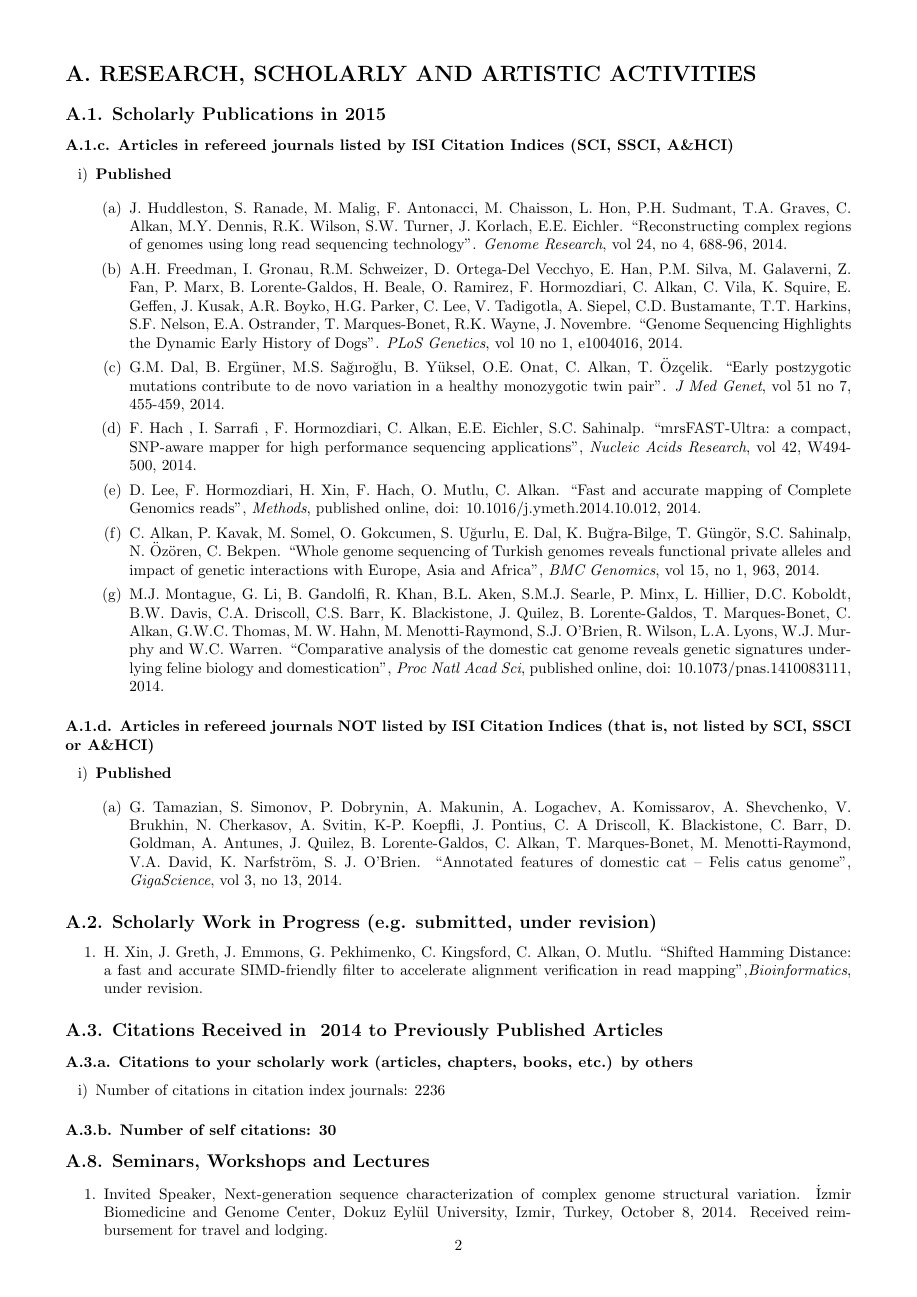
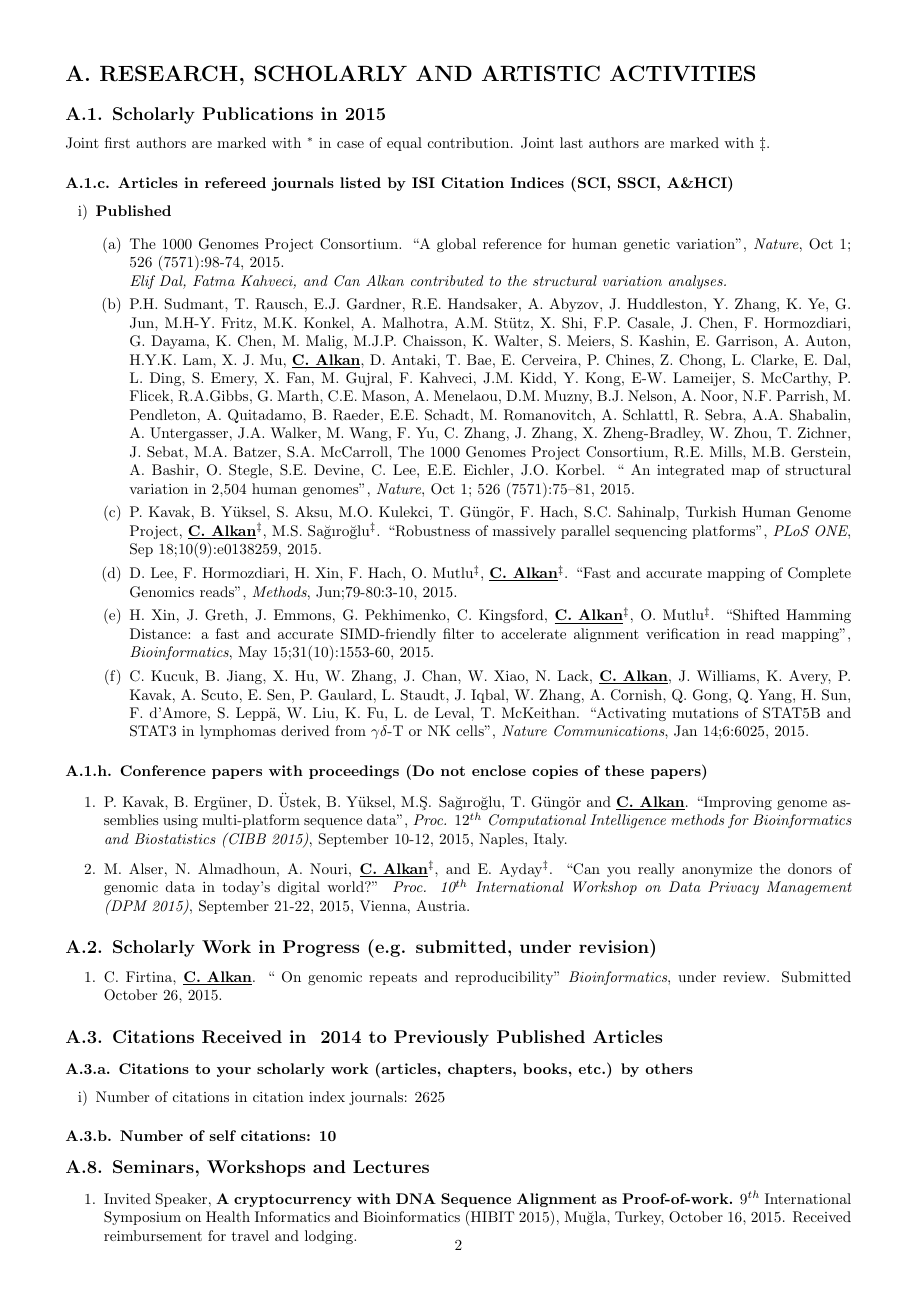
Before and after one commit to calkan/annualsurvey, a LaTeX document (survey.tex, which reads sections/A_citations.tex, sections/A_conf.tex, sections/A_inprogress.tex): page 2 of 7. Compiled offline with pdfLaTeX.

Commit message:
up to A.10.

```diff
--- a/sections/A_citations.tex
+++ b/sections/A_citations.tex
@@ -8,9 +8,9 @@
 
 \begin{enumerate}[i)]
 
-\item  Number of citations in citation index journals:	2236
+\item  Number of citations in citation index journals:	2625
 %\item Number of citations in other publications (books, chapters):
 
 \end{enumerate}
 
-\subsubsection*{A.3.b. Number of self citations: 30}
+\subsubsection*{A.3.b. Number of self citations: 10}
--- a/sections/A_conf.tex
+++ b/sections/A_conf.tex
@@ -3,3 +3,19 @@
 % Pages, City, Country, Date of conference.
 % Example: O. Aksu, M. Cardoza, “Distribution of Sequential Computations,” in the Proceedings of the Second
 % International Symposium On Computer and Information Sciences, 226-239, Istanbul, Turkey, 19-21 October 2014.
+
+\begin{enumerate}
+
+  \item
+    P. Kavak, B. Ergüner, D. Üstek, B. Yüksel, M.Ş. Sağıroğlu, T. Güngör and \calkan{}.
+    ``Improving genome assemblies using multi-platform sequence data'',
+    {\em Proc. $12^{th}$ Computational Intelligence methods for Bioinformatics and Biostatistics (CIBB 2015)},
+    September 10-12, 2015, Naples, Italy.
+
+  \item
+    M. Alser, N. Almadhoun, A. Nouri, {\bf {\underline{C. Alkan}}}$^\ddag$, and E. Ayday$^\ddag$.
+    ``Can you really anonymize the donors of genomic data in today's digital world?''
+    {\em Proc. 10$^{th}$ International Workshop on Data Privacy Management (DPM 2015)},
+    September 21-22, 2015, Vienna, Austria.
+
+\end{enumerate}
--- a/sections/A_inprogress.tex
+++ b/sections/A_inprogress.tex
@@ -1,5 +1,7 @@
 % List work that is ongoing or has been submitted. Indicate the title of the work, author(s), intended journal or publisher and date of submission, if applicable.
 
 \begin{enumerate}
-\item  H. Xin, J. Greth, J. Emmons, G. Pekhimenko, C. Kingsford, C. Alkan, O. Mutlu. ``Shifted Hamming Distance: a fast and accurate  SIMD-friendly filter to accelerate alignment verification in read mapping'',{\em Bioinformatics}, under revision.
+\item
+C. Firtina, \calkan{}. `` On genomic repeats and reproducibility''
+{\em Bioinformatics}, under review. Submitted October 26, 2015.
 \end{enumerate}
--- a/sections/A_papers.tex
+++ b/sections/A_papers.tex
@@ -9,20 +9,41 @@
 
 \begin{enumerate}
 
-\item J. Huddleston, S. Ranade, M. Malig, F. Antonacci, M. Chaisson, L. Hon, P.H. Sudmant, T.A. Graves, C. Alkan, M.Y. Dennis, R.K. Wilson, S.W. Turner, J. Korlach, E.E. Eichler. ``Reconstructing complex regions of genomes using long read sequencing technology''. {\em Genome Research}, vol 24, no 4, 688-96, 2014.
+  \item
+    The 1000 Genomes Project Consortium. ``A global reference for human genetic variation'', {\em Nature}, Oct 1; 526 (7571):98-74, 2015.\\
+    {\it Elif Dal, Fatma Kahveci, and Can Alkan contributed to the structural variation analyses.}
 
-\item A.H. Freedman, I. Gronau, R.M. Schweizer, D. Ortega-Del Vecchyo, E. Han, P.M. Silva, M. Galaverni, Z. Fan, P. Marx, B. Lorente-Galdos, H. Beale, O. Ramirez, F. Hormozdiari, C. Alkan, C. Vila, K. Squire, E. Geffen, J. Kusak, A.R. Boyko, H.G. Parker, C. Lee, V. Tadigotla, A. Siepel, C.D. Bustamante, T.T. Harkins, S.F. Nelson, E.A. Ostrander, T. Marques-Bonet, R.K. Wayne, J. Novembre. ``Genome Sequencing Highlights the Dynamic Early History of Dogs''. {\em PLoS Genetics}, vol 10 no 1, e1004016, 2014.
+  \item
+  P.H. Sudmant, T. Rausch, E.J. Gardner,  R.E. Handsaker, A. Abyzov, J. Huddleston, Y. Zhang, K. Ye, G. Jun, M.H-Y. Fritz, M.K. Konkel, A. Malhotra, A.M. Stütz, X. Shi, F.P. Casale, J. Chen,
+  F. Hormozdiari, G. Dayama, K. Chen, M. Malig, M.J.P. Chaisson, K. Walter, S. Meiers, S. Kashin, E. Garrison, A. Auton, H.Y.K. Lam, X. J. Mu, \calkan, D. Antaki, T. Bae, E. Cerveira, P. Chines, Z. Chong,
+  L. Clarke, E. Dal, L. Ding, S. Emery, X. Fan, M. Gujral, F. Kahveci, J.M. Kidd, Y. Kong, E-W. Lameijer, S. McCarthy, P. Flicek, R.A.Gibbs, G. Marth, C.E. Mason, A. Menelaou, D.M. Muzny,
+  B.J. Nelson, A. Noor, N.F. Parrish, M. Pendleton, A. Quitadamo, B. Raeder, E.E. Schadt, M. Romanovitch, A. Schlattl, R. Sebra, A.A. Shabalin, A. Untergasser,
+  J.A. Walker, M. Wang, F. Yu, C. Zhang, J. Zhang, X. Zheng-Bradley, W. Zhou, T. Zichner, J. Sebat, M.A. Batzer, S.A. McCarroll,
+  The 1000 Genomes Project Consortium, R.E. Mills, M.B. Gerstein, A. Bashir, O. Stegle, S.E. Devine, C. Lee, E.E. Eichler, J.O. Korbel.
+  `` An integrated map of structural variation in 2,504 human genomes'',
+  {\em Nature}, Oct 1; 526 (7571):75–81, 2015.
 
-\item G.M. Dal, B. Ergüner, M.S. Sağıroğlu, B. Yüksel, O.E. Onat, C. Alkan, T. Özçelik. ``Early postzygotic mutations contribute to de novo variation in a healthy monozygotic twin pair''. {\em J Med Genet}, vol 51 no 7, 455-459, 2014.
+  \item
+   P. Kavak, B. Yüksel, S. Aksu, M.O. Kulekci, T. Güngör, F. Hach, S.C. Sahinalp, Turkish Human Genome Project, {\bf {\underline {C. Alkan}}}$^\ddag$,
+  M.S. Sağıroğlu$^\ddag$.
+  ``Robustness of massively parallel sequencing platforms'',
+ {\em PLoS ONE},  Sep 18;10(9):e0138259, 2015.
 
-\item F. Hach , I. Sarrafi , F. Hormozdiari, C. Alkan, E.E. Eichler, S.C. Sahinalp. ``mrsFAST-Ultra: a compact, SNP-aware mapper for high performance sequencing applications'', {\em Nucleic Acids Research}, vol 42, W494-500, 2014.
+  \item
+  D. Lee, F. Hormozdiari, H. Xin, F. Hach, O. Mutlu$^\ddag$,  {\bf {\underline {C. Alkan}}}$^\ddag$.
+  ``Fast and accurate mapping of Complete Genomics reads'',
+  {\em Methods}, Jun;79-80:3-10, 2015.
 
-\item D. Lee, F. Hormozdiari, H. Xin, F. Hach, O. Mutlu, C. Alkan. ``Fast and accurate mapping of Complete Genomics reads'', {\em Methods}, published online, doi: 10.1016/j.ymeth.2014.10.012, 2014.
+  \item
+ H. Xin, J. Greth, J. Emmons, G. Pekhimenko, C. Kingsford, {\bf {\underline{C. Alkan}}}$^\ddag$,  O. Mutlu$^\ddag$.
+ ``Shifted Hamming Distance: a fast and accurate SIMD-friendly filter to accelerate alignment verification in read mapping'',
+{\em Bioinformatics},  May 15;31(10):1553-60, 2015.
 
-\item C. Alkan, P. Kavak, M. Somel, O. Gokcumen, S. Uğurlu, E. Dal, K. Buğra-Bilge,  T. Güngör, S.C. Sahinalp, N. Özören, C. Bekpen. ``Whole genome sequencing of Turkish genomes reveals functional private alleles and impact of genetic interactions with Europe, Asia and Africa'', {\em BMC Genomics}, vol 15, no 1, 963, 2014.
+  \item
+   C. Kucuk, B. Jiang, X. Hu, W. Zhang, J. Chan, W. Xiao, N. Lack,   {\bf {\underline {C. Alkan}}},  J. Williams, K. Avery, P. Kavak, A. Scuto, E. Sen,  P. Gaulard, L. Staudt, J. Iqbal,  W. Zhang,  A. Cornish, Q. Gong, Q.  Yang, H. Sun, F. d'Amore, S. Leppä, W. Liu, K. Fu, L. de Leval, T. McKeithan.
+   ``Activating mutations of STAT5B and STAT3 in lymphomas derived from $\gamma\delta$-T or NK cells'',
+ {\em Nature Communications}, Jan 14;6:6025, 2015.
 
-
-\item M.J. Montague, G. Li, B. Gandolfi, R. Khan, B.L. Aken, S.M.J. Searle, P. Minx, L. Hillier, D.C. Koboldt, B.W. Davis, C.A. Driscoll, C.S. Barr, K. Blackistone, J. Quilez, B. Lorente-Galdos, T. Marques-Bonet, C. Alkan, G.W.C. Thomas, M. W. Hahn, M. Menotti-Raymond, S.J. O’Brien, R. Wilson, L.A. Lyons, W.J. Murphy and W.C. Warren. ``Comparative analysis of the domestic cat genome reveals genetic signatures underlying feline biology and domestication'', {\em Proc Natl Acad Sci}, published online, doi: 10.1073/pnas.1410083111, 2014.
 
 \end{enumerate}
 
--- a/sections/A_papers_nonisi.tex
+++ b/sections/A_papers_nonisi.tex
@@ -9,7 +9,8 @@
 \item  {\bf Published} % (attach copies of each of the manuscripts – see v.1 in box A.1 above)
 
 \begin{enumerate}
-\item  G. Tamazian, S. Simonov, P. Dobrynin, A. Makunin, A. Logachev, A. Komissarov, A. Shevchenko, V. Brukhin, N. Cherkasov, A. Svitin, K-P. Koepfli, J. Pontius, C. A Driscoll, K. Blackistone, C. Barr, D. Goldman, A. Antunes, J. Quilez, B. Lorente-Galdos, C. Alkan, T. Marques-Bonet, M. Menotti-Raymond, V.A. David, K. Narfström, S. J. O'Brien. ``Annotated features of domestic cat – Felis catus genome'', {\em GigaScience}, vol 3, no 13, 2014.
+\item
+
 \end{enumerate}
 
 \junk{
--- a/sections/A_seminars.tex
+++ b/sections/A_seminars.tex
@@ -2,8 +2,10 @@
 
 % Format: “Seminar/Lecture Title,” date, place, monetary support, if any.
 \begin{enumerate}
-\item Invited Speaker, Next-generation sequence characterization of complex genome structural  variation. İzmir Biomedicine and Genome Center, Dokuz Eylül University, Izmir, Turkey, October 8, 2014. Received reimbursement for travel and lodging.
-\item Invited Lecturer, Characterization of mobile element insertions using NGS. ALLBIO Course on Next Generation Sequencing (NGS) methods for identification of mutations and large structural variants, Lausanne, Switzerland. March 11-12, 2014. Received reimbursement for travel and lodging.
-\item Invited Speaker, Characterization of large inversions using pooled clone sequencing. European Molecular Biology Organization, Young Investigator Meeting, Heidelberg, Germany, May 14-16, 2014. Received reimbursement for travel and lodging.
-\item Invited Speaker, Characterization of genome structural variation and large inversions using NGS. IU Bioinformatics Clinic, July 17, 2014. Received reimbursement for lodging.
-item Invited Speaker, Genetik Hastalıkların Karakterizasyonunda Yüksek Ölçekli Dizileme ve Biyoenformatik (in Turkish), İzmir Biomedicine and Genome Center, Dokuz Eylül University, Izmir, Turkey, October 8, 2014. Received reimbursement for travel.
+\item
+  Invited Speaker,
+  {\bf A cryptocurrency with DNA Sequence Alignment as Proof-of-work.}
+  9$^{th}$ International Symposium on Health Informatics and Bioinformatics (HIBIT 2015),
+   Muğla, Turkey, October 16, 2015. Received reimbursement for travel and lodging.
+\item
+  Workshop Talk,
@@ -9,0 +16 @@ item Invited Speaker, Genetik Hastalıkların Karakterizasyonunda Yüksek Ölçe
+  Workshop Short Talk,
--- a/survey.tex
+++ b/survey.tex
@@ -26,6 +26,7 @@
 \def\sheading#1{\subsubsection{#1}}
 \def\ssheading#1{\noindent {\bf #1.}\ }
 
+\newcommand{\calkan}{{\bf {\underline{C. Alkan}}}}
 
 \newenvironment{closeenumerate}
                {\begin{list}
@@ -104,6 +105,9 @@
 %              v.3.4.1. a note from you explaining the review and selection process and thus clarifying what differentiates this book from a conference (or symposium/workshop/lecture/congress) proceedings; and
 %                 v.3.4.2. the names and affiliations of the authors of the other chapters.
 
+Joint first authors are marked with $^*$ in case of equal contribution. Joint last authors are marked with $\ddag$.
+
+
 \junk{
 
 \subsubsection*{A.1.a. Books, textbooks, scholarly monographs written by the faculty member}
```
Also changed, not shown: sections/A_seminars.tex (23 more changed lines), survey.tex (7 more changed lines).
